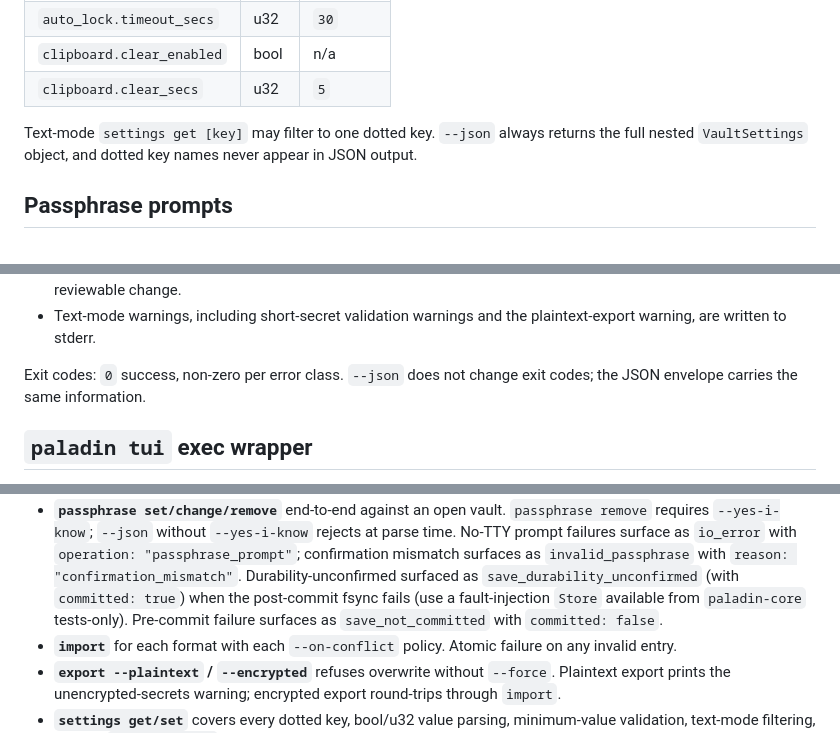
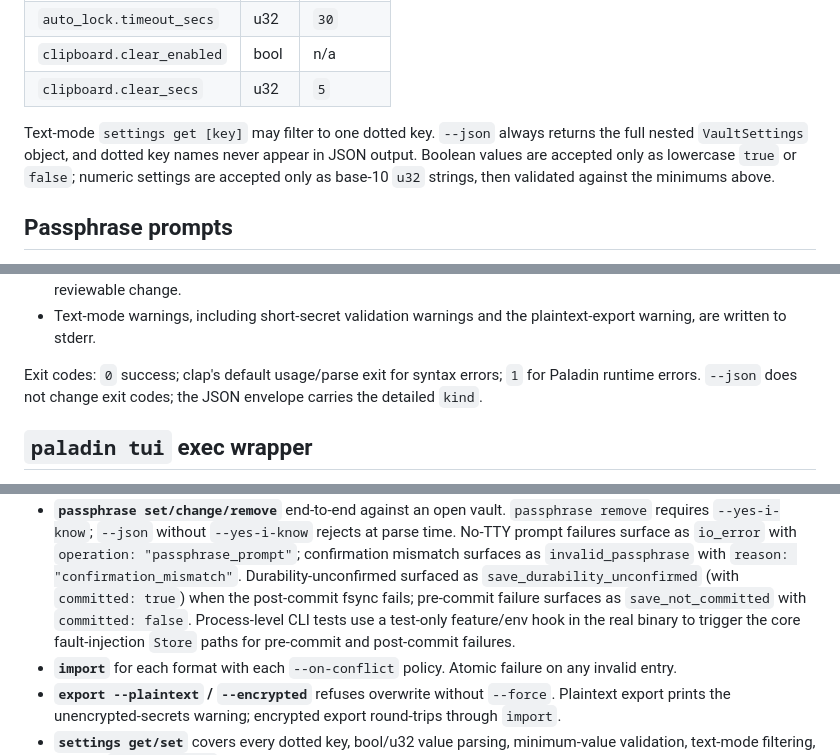
Before and after one commit to FreedomBen/paladin-auth, a Markdown page: IMPLEMENTATION_PLAN_02_CLI.md, 3 parts joined by grey strips. Rendered like a GitHub page.

Commit message:
Resolve CLI plan review decisions
Document the approved choices for CLI exit codes, settings value parsing, and process-level fault injection for save-failure tests.

These decisions remove the remaining ambiguities from the reviewed CLI implementation plan and make the test expectations directly implementable.

```diff
--- a/IMPLEMENTATION_PLAN_02_CLI.md
+++ b/IMPLEMENTATION_PLAN_02_CLI.md
@@ -114,7 +114,9 @@ exclusive with `--qr` and is rejected at parse time.
 
 Text-mode `settings get [key]` may filter to one dotted key. `--json`
 always returns the full nested `VaultSettings` object, and dotted key names
-never appear in JSON output.
+never appear in JSON output. Boolean values are accepted only as lowercase
+`true` or `false`; numeric settings are accepted only as base-10 `u32`
+strings, then validated against the minimums above.
 
 ## Passphrase prompts
 
@@ -166,8 +168,9 @@ never appear in JSON output.
 - Text-mode warnings, including short-secret validation warnings and the
   plaintext-export warning, are written to stderr.
 
-Exit codes: `0` success, non-zero per error class. `--json` does not change
-exit codes; the JSON envelope carries the same information.
+Exit codes: `0` success; clap's default usage/parse exit for syntax errors;
+`1` for Paladin runtime errors. `--json` does not change exit codes; the
+JSON envelope carries the detailed `kind`.
 
 ## `paladin tui` exec wrapper
 
@@ -258,9 +261,10 @@ where relevant, and exit code.
   surfaces as `invalid_passphrase` with
   `reason: "confirmation_mismatch"`. Durability-unconfirmed surfaced as
   `save_durability_unconfirmed` (with `committed: true`) when the
-  post-commit fsync fails (use a fault-injection `Store` available from
-  `paladin-core` tests-only). Pre-commit failure surfaces as
-  `save_not_committed` with `committed: false`.
+  post-commit fsync fails; pre-commit failure surfaces as
+  `save_not_committed` with `committed: false`. Process-level CLI tests use
+  a test-only feature/env hook in the real binary to trigger the core
+  fault-injection `Store` paths for pre-commit and post-commit failures.
 - **`import`** for each format with each `--on-conflict` policy. Atomic
   failure on any invalid entry.
 - **`export --plaintext` / `--encrypted`** refuses overwrite without
```
